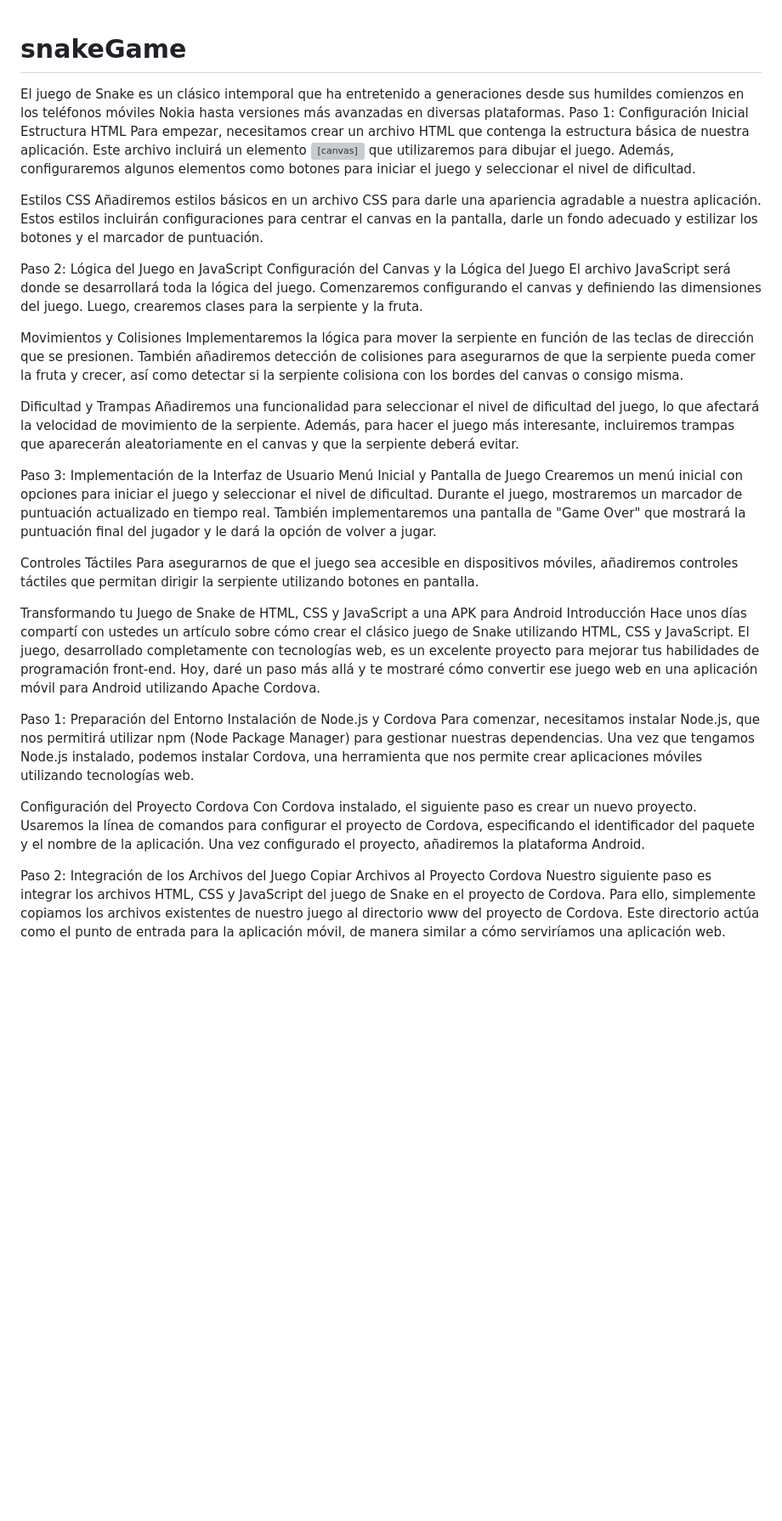
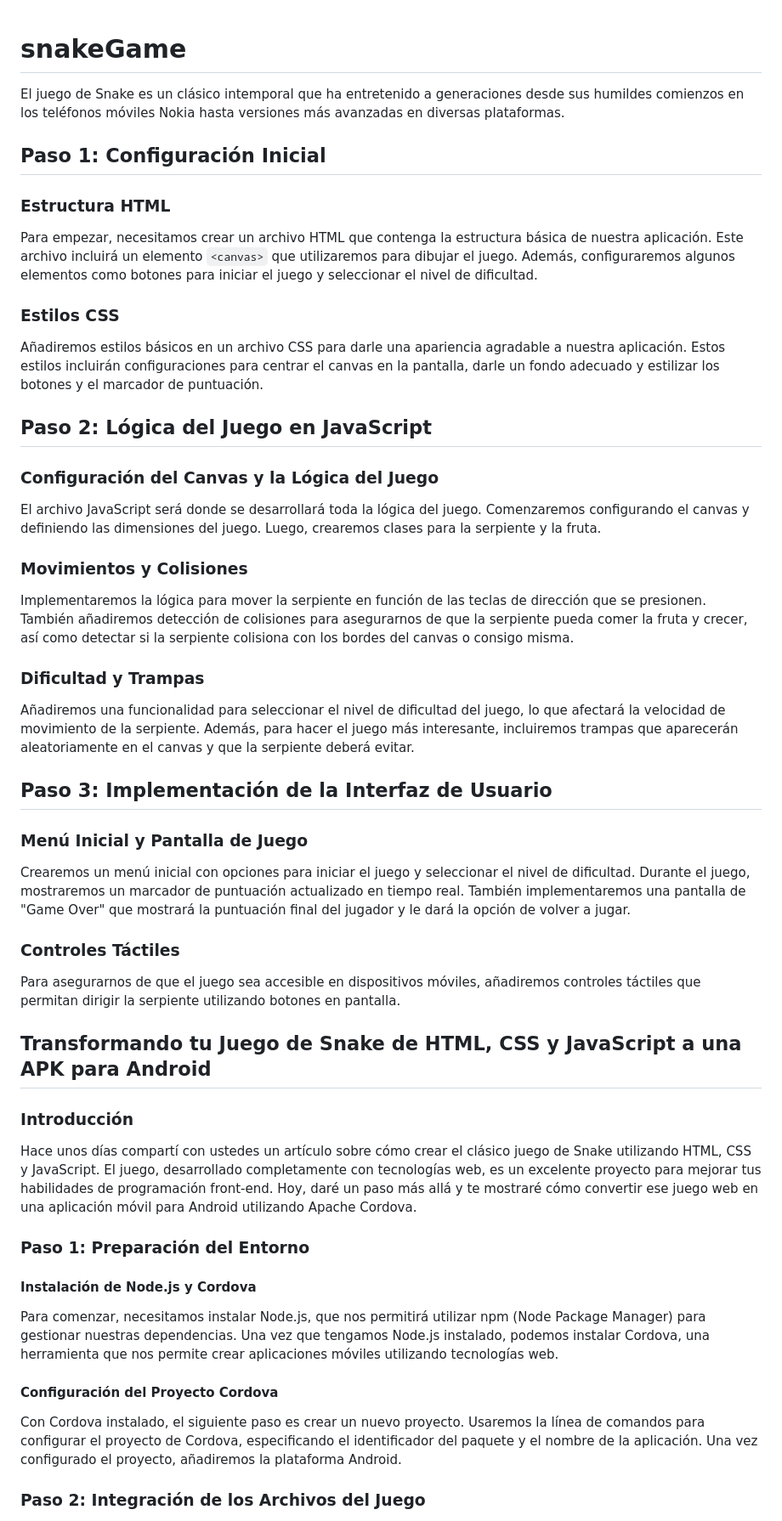
Before and after one commit to josemiguelgomezf/snakeGame, a Markdown page: README.md, the part around one of its changes. Shown at 85% size. Rendered like a GitHub page; blank space fills up the shorter version; grey boxes are pictures that could not be loaded.

```diff
--- a/README.md
+++ b/README.md
@@ -1,41 +1,56 @@
 # snakeGame
+
 El juego de Snake es un clásico intemporal que ha entretenido a generaciones desde sus humildes comienzos en los teléfonos móviles Nokia hasta versiones más avanzadas en diversas plataformas.
-Paso 1: Configuración Inicial
-Estructura HTML
-Para empezar, necesitamos crear un archivo HTML que contenga la estructura básica de nuestra aplicación. Este archivo incluirá un elemento <canvas> que utilizaremos para dibujar el juego. Además, configuraremos algunos elementos como botones para iniciar el juego y seleccionar el nivel de dificultad.
 
-Estilos CSS
+## Paso 1: Configuración Inicial
+
+### Estructura HTML
+
+Para empezar, necesitamos crear un archivo HTML que contenga la estructura básica de nuestra aplicación. Este archivo incluirá un elemento `<canvas>` que utilizaremos para dibujar el juego. Además, configuraremos algunos elementos como botones para iniciar el juego y seleccionar el nivel de dificultad.
+
+### Estilos CSS
+
 Añadiremos estilos básicos en un archivo CSS para darle una apariencia agradable a nuestra aplicación. Estos estilos incluirán configuraciones para centrar el canvas en la pantalla, darle un fondo adecuado y estilizar los botones y el marcador de puntuación.
 
-Paso 2: Lógica del Juego en JavaScript
-Configuración del Canvas y la Lógica del Juego
+## Paso 2: Lógica del Juego en JavaScript
+
+### Configuración del Canvas y la Lógica del Juego
+
 El archivo JavaScript será donde se desarrollará toda la lógica del juego. Comenzaremos configurando el canvas y definiendo las dimensiones del juego. Luego, crearemos clases para la serpiente y la fruta.
 
-Movimientos y Colisiones
+### Movimientos y Colisiones
+
 Implementaremos la lógica para mover la serpiente en función de las teclas de dirección que se presionen. También añadiremos detección de colisiones para asegurarnos de que la serpiente pueda comer la fruta y crecer, así como detectar si la serpiente colisiona con los bordes del canvas o consigo misma.
 
-Dificultad y Trampas
+### Dificultad y Trampas
+
 Añadiremos una funcionalidad para seleccionar el nivel de dificultad del juego, lo que afectará la velocidad de movimiento de la serpiente. Además, para hacer el juego más interesante, incluiremos trampas que aparecerán aleatoriamente en el canvas y que la serpiente deberá evitar.
 
-Paso 3: Implementación de la Interfaz de Usuario
-Menú Inicial y Pantalla de Juego
+## Paso 3: Implementación de la Interfaz de Usuario
+
+### Menú Inicial y Pantalla de Juego
+
 Crearemos un menú inicial con opciones para iniciar el juego y seleccionar el nivel de dificultad. Durante el juego, mostraremos un marcador de puntuación actualizado en tiempo real. También implementaremos una pantalla de "Game Over" que mostrará la puntuación final del jugador y le dará la opción de volver a jugar.
 
-Controles Táctiles
+### Controles Táctiles
+
 Para asegurarnos de que el juego sea accesible en dispositivos móviles, añadiremos controles táctiles que permitan dirigir la serpiente utilizando botones en pantalla.
 
-Transformando tu Juego de Snake de HTML, CSS y JavaScript a una APK para Android
-Introducción
+## Transformando tu Juego de Snake de HTML, CSS y JavaScript a una APK para Android
+
+### Introducción
+
 Hace unos días compartí con ustedes un artículo sobre cómo crear el clásico juego de Snake utilizando HTML, CSS y JavaScript. El juego, desarrollado completamente con tecnologías web, es un excelente proyecto para mejorar tus habilidades de programación front-end. Hoy, daré un paso más allá y te mostraré cómo convertir ese juego web en una aplicación móvil para Android utilizando Apache Cordova.
 
-Paso 1: Preparación del Entorno
-Instalación de Node.js y Cordova
+### Paso 1: Preparación del Entorno
+
+#### Instalación de Node.js y Cordova
+
 Para comenzar, necesitamos instalar Node.js, que nos permitirá utilizar npm (Node Package Manager) para gestionar nuestras dependencias. Una vez que tengamos Node.js instalado, podemos instalar Cordova, una herramienta que nos permite crear aplicaciones móviles utilizando tecnologías web.
 
-Configuración del Proyecto Cordova
+#### Configuración del Proyecto Cordova
+
 Con Cordova instalado, el siguiente paso es crear un nuevo proyecto. Usaremos la línea de comandos para configurar el proyecto de Cordova, especificando el identificador del paquete y el nombre de la aplicación. Una vez configurado el proyecto, añadiremos la plataforma Android.
 
-Paso 2: Integración de los Archivos del Juego
-Copiar Archivos al Proyecto Cordova
-Nuestro siguiente paso es integrar los archivos HTML, CSS y JavaScript del juego de Snake en el proyecto de Cordova. Para ello, simplemente copiamos los archivos existentes de nuestro juego al directorio www del proyecto de Cordova. Este directorio actúa como el punto de entrada para la aplicación móvil, de manera similar a cómo serviríamos una aplicación web.
+### Paso 2: Integración de los Archivos del Juego
 
```
Also changed, not shown: other parts of README.md (+13 -5 lines).
